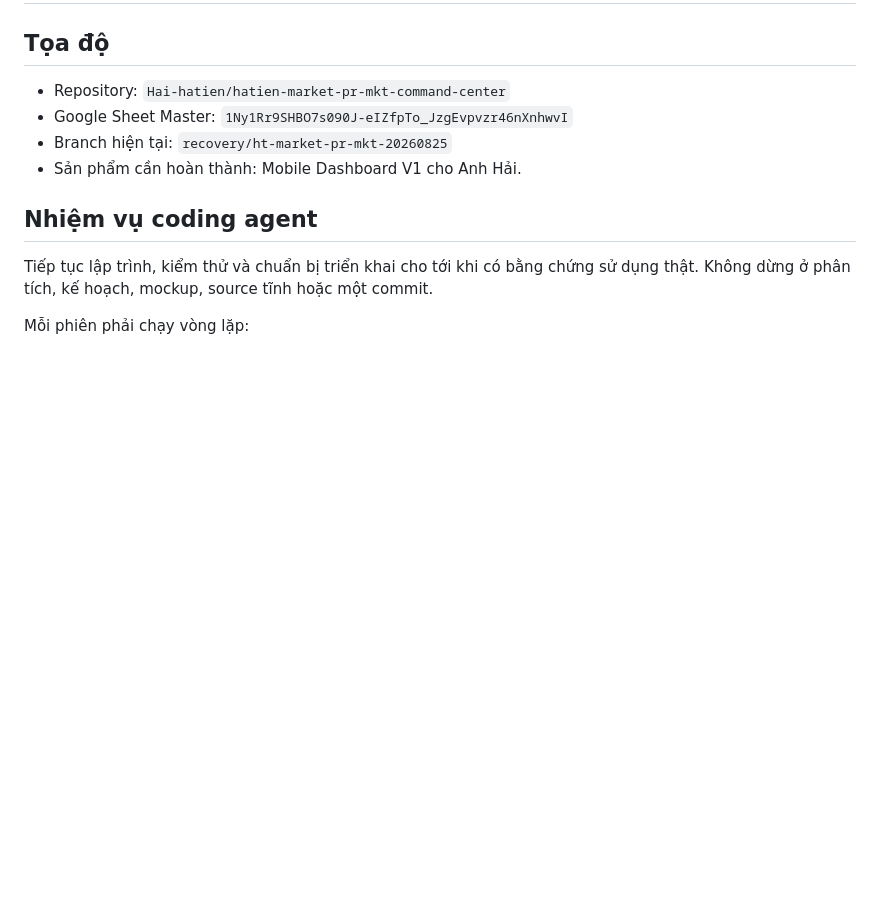
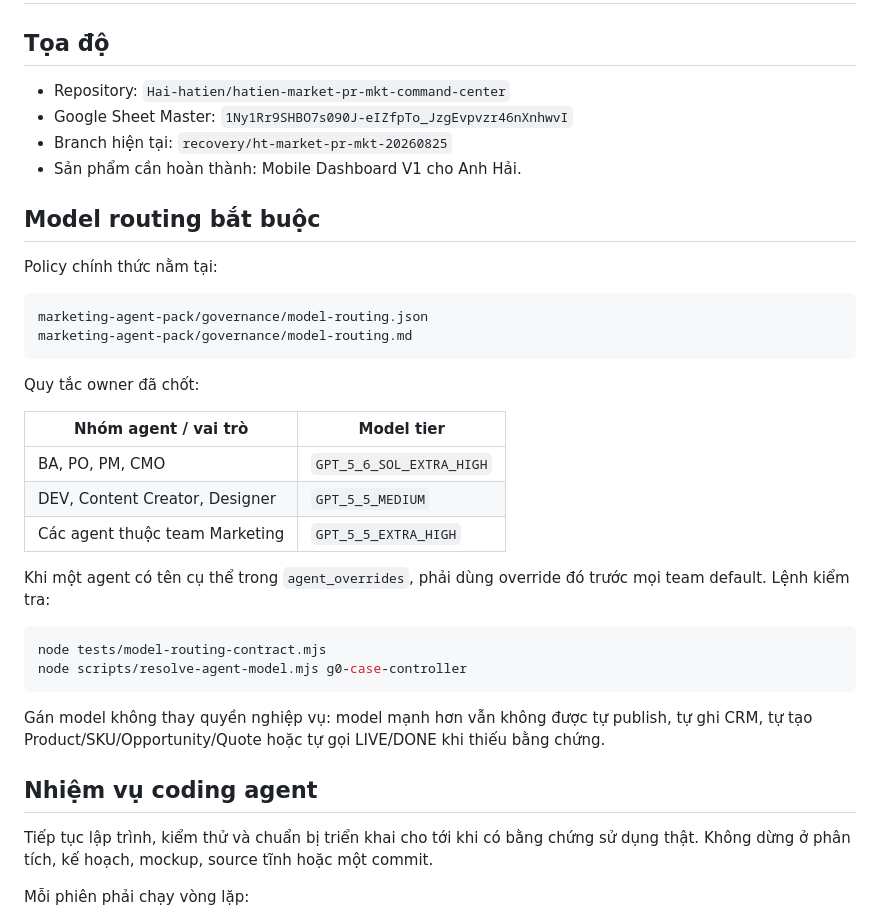
Before and after one commit to Hai-hatien/hatien-market-pr-mkt-command-center, a Markdown page: AGENTS.md, the part around the change. Rendered like a GitHub page; blank space fills up the shorter version.

Commit message:
docs: lock agent model assignment policy

````diff
--- a/AGENTS.md
+++ b/AGENTS.md
@@ -6,6 +6,32 @@
 - Google Sheet Master: `1Ny1Rr9SHBO7s090J-eIZfpTo_JzgEvpvzr46nXnhwvI`
 - Branch hiện tại: `recovery/ht-market-pr-mkt-20260825`
 - Sản phẩm cần hoàn thành: Mobile Dashboard V1 cho Anh Hải.
+
+## Model routing bắt buộc
+
+Policy chính thức nằm tại:
+
+```text
+marketing-agent-pack/governance/model-routing.json
+marketing-agent-pack/governance/model-routing.md
+```
+
+Quy tắc owner đã chốt:
+
+| Nhóm agent / vai trò | Model tier |
+|---|---|
+| BA, PO, PM, CMO | `GPT_5_6_SOL_EXTRA_HIGH` |
+| DEV, Content Creator, Designer | `GPT_5_5_MEDIUM` |
+| Các agent thuộc team Marketing | `GPT_5_5_EXTRA_HIGH` |
+
+Khi một agent có tên cụ thể trong `agent_overrides`, phải dùng override đó trước mọi team default. Lệnh kiểm tra:
+
+```bash
+node tests/model-routing-contract.mjs
+node scripts/resolve-agent-model.mjs g0-case-controller
+```
+
+Gán model không thay quyền nghiệp vụ: model mạnh hơn vẫn không được tự publish, tự ghi CRM, tự tạo Product/SKU/Opportunity/Quote hoặc tự gọi LIVE/DONE khi thiếu bằng chứng.
 
 ## Nhiệm vụ coding agent
 
````
